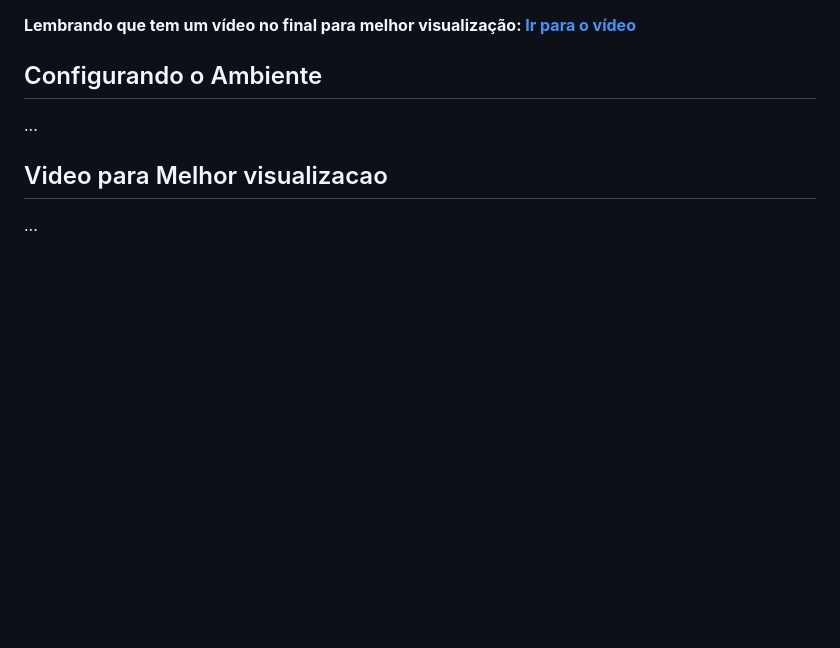
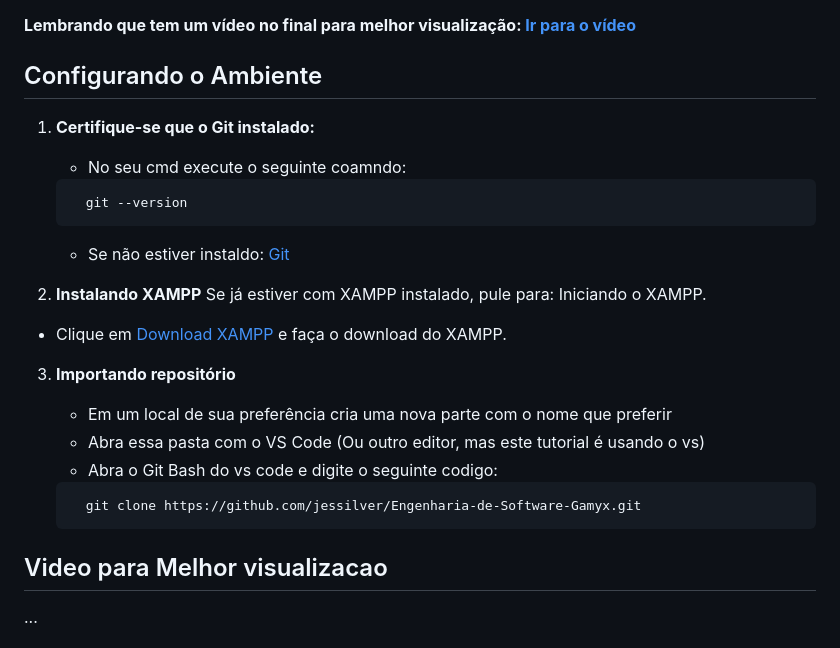
Before and after one commit to jessilver/Engenharia-de-Software-Gamyx, a Markdown page: manual_do_projeto.md, the part around the change. GitHub-like rendering; blank space fills up the shorter version.

````diff
--- a/manual_do_projeto.md
+++ b/manual_do_projeto.md
@@ -124,7 +124,27 @@ Seguir a [Semantic Versioning (SemVer)](https://semver.org/):
 
 ## Configurando o Ambiente
 
-...
+1. **Certifique-se que o Git instalado:**
+
+   - No seu cmd execute o seguinte coamndo:
+   ```bash
+     git --version
+   ```
+   - Se não estiver instaldo: [Git](https://git-scm.com/downloads)
+
+2. **Instalando XAMPP**
+Se já estiver com XAMPP instalado, pule para: Iniciando o XAMPP.
+
+- Clique em [Download XAMPP](https://www.apachefriends.org/pt_br/index.html) e faça o download do XAMPP.
+
+3. **Importando repositório**
+
+   - Em um local de sua preferência cria uma nova parte com o nome que preferir
+   - Abra essa pasta com o VS Code (Ou outro editor, mas este tutorial é usando o vs)
+   - Abra o Git Bash do vs code e digite o seguinte codigo:
+   ```bash
+     git clone https://github.com/jessilver/Engenharia-de-Software-Gamyx.git
+   ```
 
 ## Video para Melhor visualizacao
 
````
